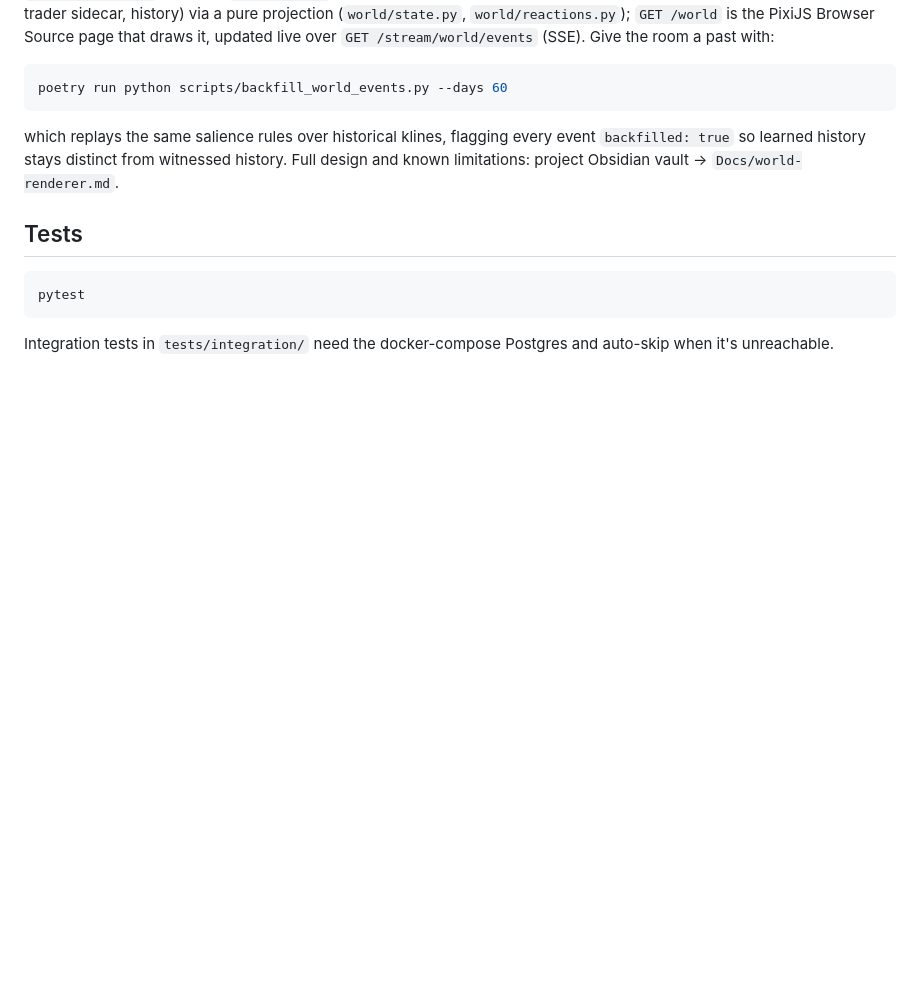
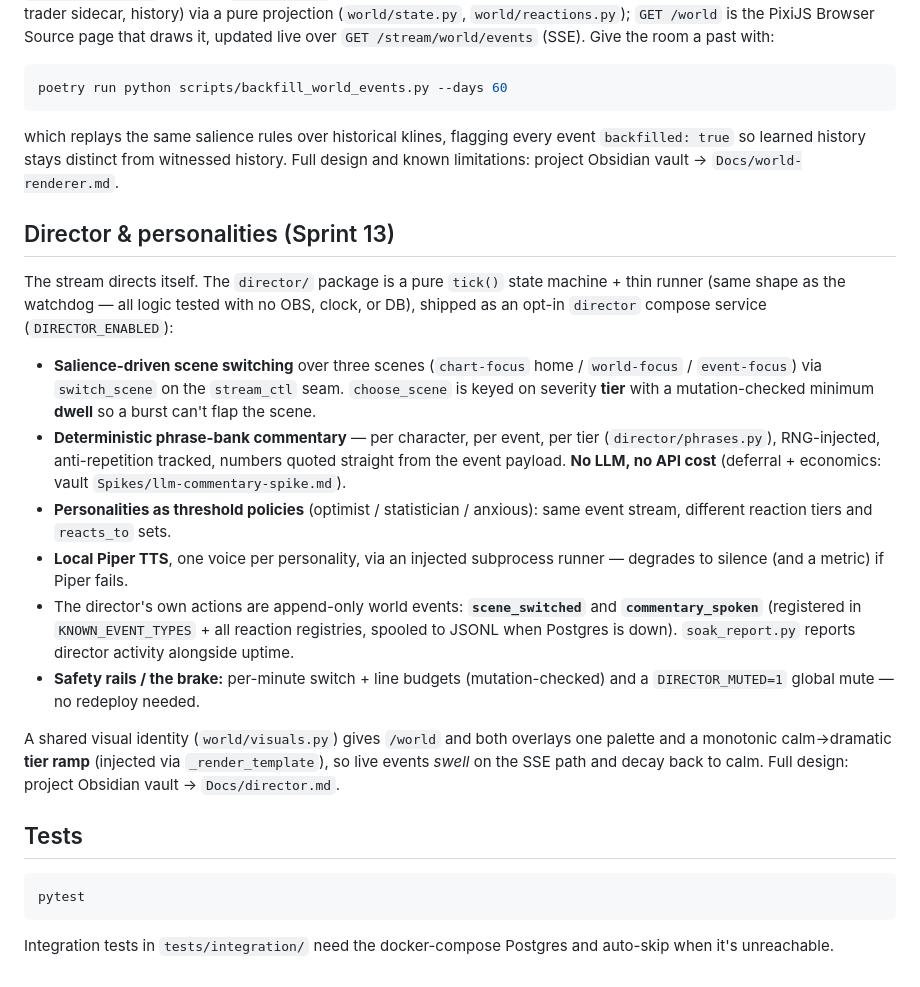
Before and after one commit to keyhot/market-data-pipeline, a Markdown page: README.md, the part around the change. Drawn GitHub-style; blank space fills up the shorter version.

Commit message:
Docs: director design + LLM-commentary deferral; Sprint 13 close

````diff
--- a/README.md
+++ b/README.md
@@ -185,6 +185,36 @@ which replays the same salience rules over historical klines, flagging every
 event `backfilled: true` so learned history stays distinct from witnessed
 history. Full design and known limitations: project Obsidian vault → `Docs/world-renderer.md`.
 
+## Director & personalities (Sprint 13)
+
+The stream directs itself. The `director/` package is a pure `tick()` state
+machine + thin runner (same shape as the watchdog — all logic tested with no OBS,
+clock, or DB), shipped as an opt-in `director` compose service (`DIRECTOR_ENABLED`):
+
+- **Salience-driven scene switching** over three scenes (`chart-focus` home /
+  `world-focus` / `event-focus`) via `switch_scene` on the `stream_ctl` seam.
+  `choose_scene` is keyed on severity **tier** with a mutation-checked minimum
+  **dwell** so a burst can't flap the scene.
+- **Deterministic phrase-bank commentary** — per character, per event, per tier
+  (`director/phrases.py`), RNG-injected, anti-repetition tracked, numbers quoted
+  straight from the event payload. **No LLM, no API cost** (deferral + economics:
+  vault `Spikes/llm-commentary-spike.md`).
+- **Personalities as threshold policies** (optimist / statistician / anxious):
+  same event stream, different reaction tiers and `reacts_to` sets.
+- **Local Piper TTS**, one voice per personality, via an injected subprocess
+  runner — degrades to silence (and a metric) if Piper fails.
+- The director's own actions are append-only world events: **`scene_switched`**
+  and **`commentary_spoken`** (registered in `KNOWN_EVENT_TYPES` + all reaction
+  registries, spooled to JSONL when Postgres is down). `soak_report.py` reports
+  director activity alongside uptime.
+- **Safety rails / the brake:** per-minute switch + line budgets (mutation-checked)
+  and a `DIRECTOR_MUTED=1` global mute — no redeploy needed.
+
+A shared visual identity (`world/visuals.py`) gives `/world` and both overlays one
+palette and a monotonic calm→dramatic **tier ramp** (injected via
+`_render_template`), so live events *swell* on the SSE path and decay back to calm.
+Full design: project Obsidian vault → `Docs/director.md`.
+
 ## Tests
 
 ```bash
````
